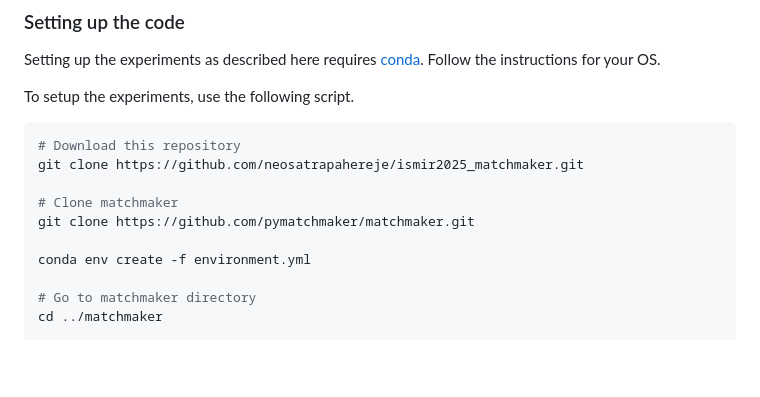
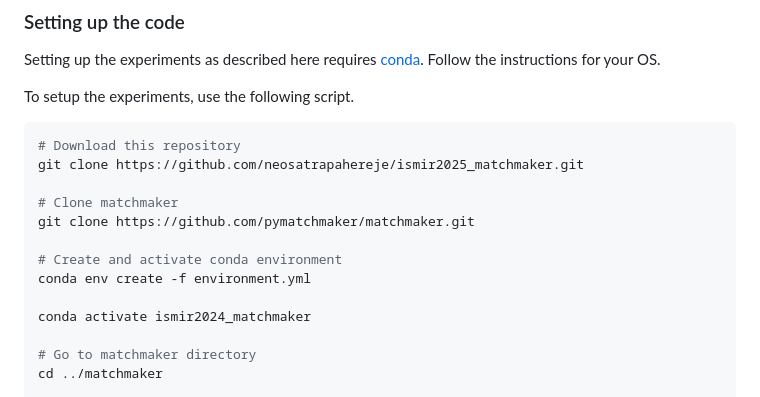
Before and after one commit to pymatchmaker/matchmaker_benchmark, a Markdown page: README.md, the part around the change. Drawn GitHub-style; blank space fills up the shorter version.

Commit message:
Update Readme with environment activation step

```diff
--- a/README.md
+++ b/README.md
@@ -17,7 +17,10 @@ git clone https://github.com/neosatrapahereje/ismir2025_matchmaker.git
 # Clone matchmaker
 git clone https://github.com/pymatchmaker/matchmaker.git
 
+# Create and activate conda environment
 conda env create -f environment.yml
+
+conda activate ismir2024_matchmaker
 
 # Go to matchmaker directory
 cd ../matchmaker
```
